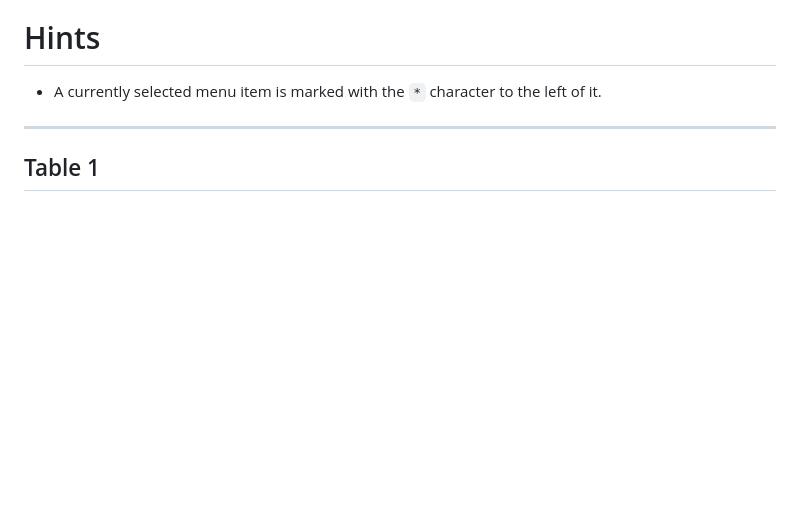
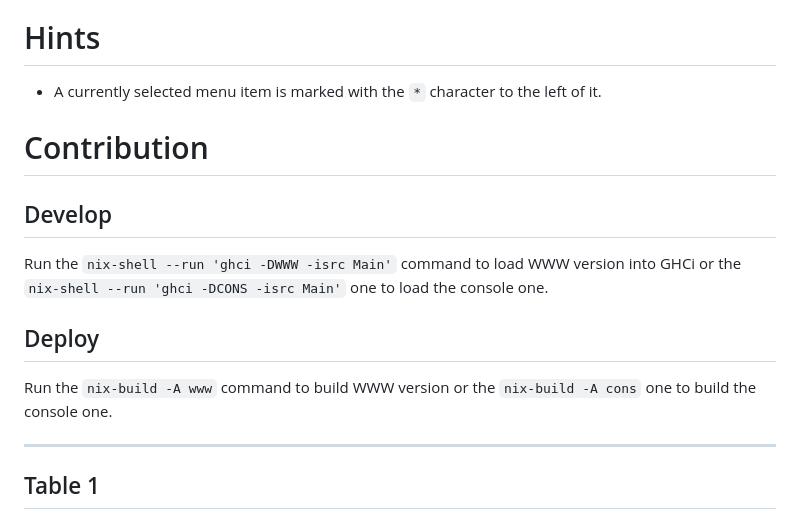
Before and after one commit to monadosquito/runner, a Markdown page: README.md, the part around the change. Rendered like a GitHub page; blank space fills up the shorter version.

Commit message:
doc: add Contribution section

```diff
--- a/README.md
+++ b/README.md
@@ -113,6 +113,19 @@ configuration file or as command arguments.
 
 - A currently selected menu item is marked with the `*` character to the left
   of it.
+
+# Contribution
+
+## Develop
+
+Run the `nix-shell --run 'ghci -DWWW -isrc Main'` command to load WWW version
+into GHCi or the `nix-shell --run 'ghci -DCONS -isrc Main'` one to load the
+console one.
+
+## Deploy
+
+Run the `nix-build -A www` command to build WWW version or the `nix-build -A
+cons` one to build the console one.
 
 ---
 
```
